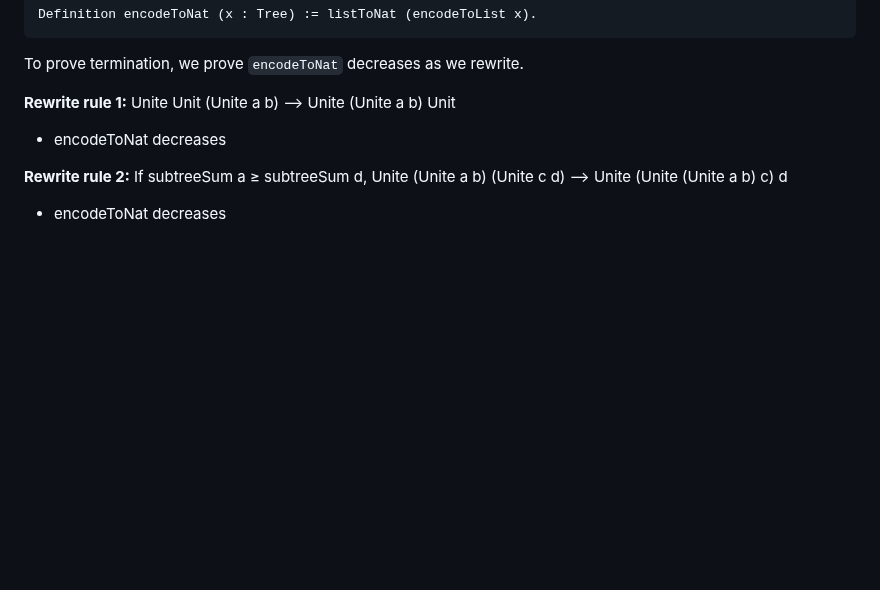
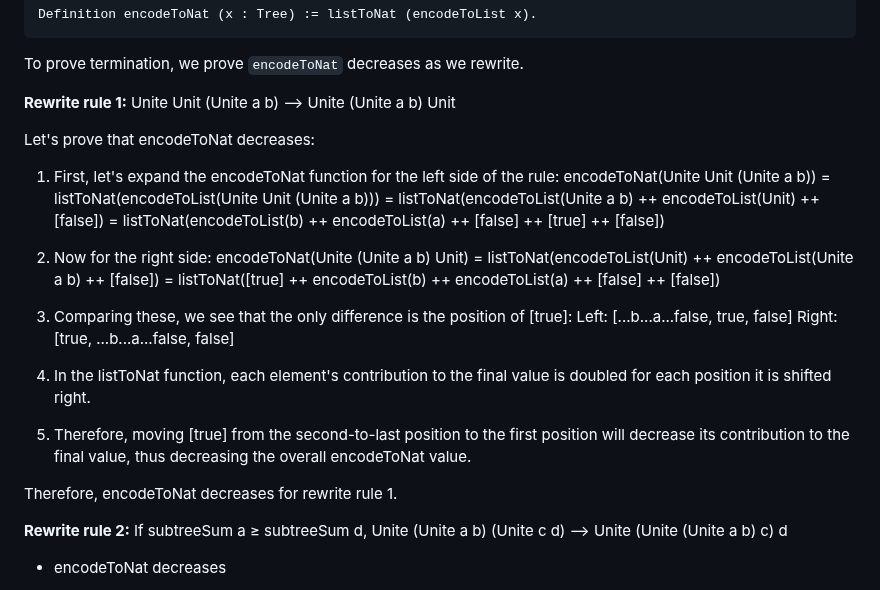
Before and after one commit to huynhtrankhanh/CoqCP, a Markdown page: docs/DisjointSetUnion.md, the part around the change. Drawn GitHub-style; blank space fills up the shorter version.

```diff
--- a/docs/DisjointSetUnion.md
+++ b/docs/DisjointSetUnion.md
@@ -69,7 +69,28 @@ To prove termination, we prove `encodeToNat` decreases as we rewrite.
 
 **Rewrite rule 1:** Unite Unit (Unite a b) ⟶ Unite (Unite a b) Unit
 
-- encodeToNat decreases
+Let's prove that encodeToNat decreases:
+
+1) First, let's expand the encodeToNat function for the left side of the rule:
+   encodeToNat(Unite Unit (Unite a b))
+   = listToNat(encodeToList(Unite Unit (Unite a b)))
+   = listToNat(encodeToList(Unite a b) ++ encodeToList(Unit) ++ [false])
+   = listToNat(encodeToList(b) ++ encodeToList(a) ++ [false] ++ [true] ++ [false])
+
+2) Now for the right side:
+   encodeToNat(Unite (Unite a b) Unit)
+   = listToNat(encodeToList(Unit) ++ encodeToList(Unite a b) ++ [false])
+   = listToNat([true] ++ encodeToList(b) ++ encodeToList(a) ++ [false] ++ [false])
+
+3) Comparing these, we see that the only difference is the position of [true]:
+   Left:  [...b...a...false, true, false]
+   Right: [true, ...b...a...false, false]
+
+4) In the listToNat function, each element's contribution to the final value is doubled for each position it is shifted right.
+
+5) Therefore, moving [true] from the second-to-last position to the first position will decrease its contribution to the final value, thus decreasing the overall encodeToNat value.
+
+Therefore, encodeToNat decreases for rewrite rule 1.
 
 **Rewrite rule 2:** If subtreeSum a ≥ subtreeSum d, Unite (Unite a b) (Unite c d) ⟶ Unite (Unite (Unite a b) c) d
 
```
